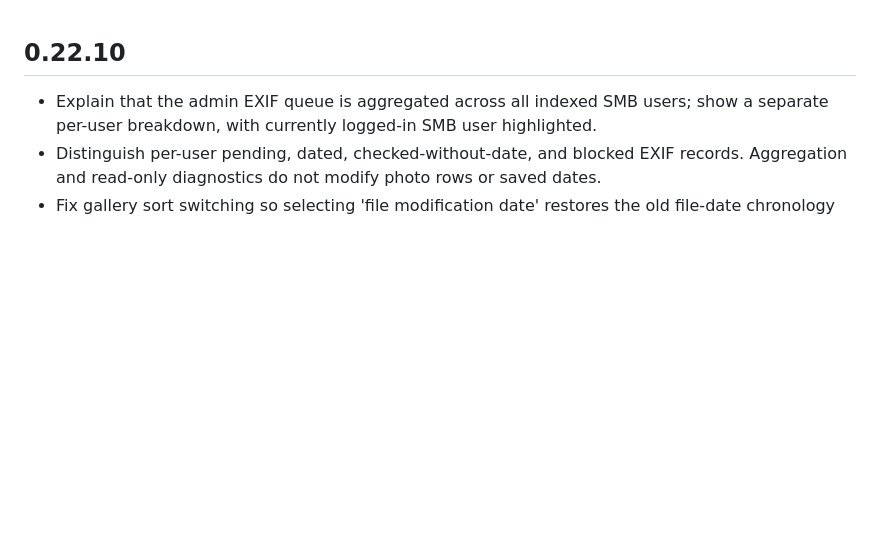
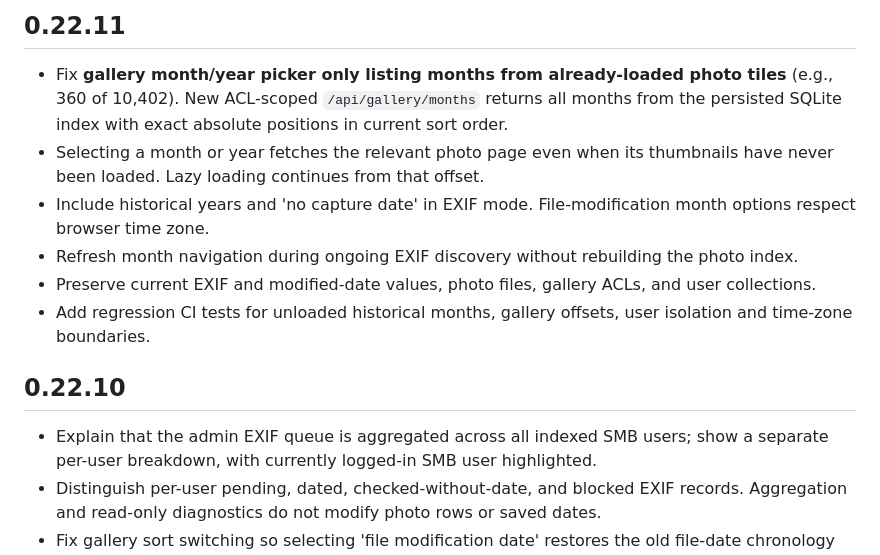
Before and after one commit to WWWorm92/nas-web-addon, a Markdown page: nas_web/CHANGELOG.md, the part around the change. GitHub-like rendering; blank space fills up the shorter version.

Commit message:
Document complete historical month picker and non-destructive gallery pagination

```diff
--- a/nas_web/CHANGELOG.md
+++ b/nas_web/CHANGELOG.md
@@ -1,3 +1,12 @@
+## 0.22.11
+
+- Fix **gallery month/year picker only listing months from already-loaded photo tiles** (e.g., 360 of 10,402). New ACL-scoped `/api/gallery/months` returns all months from the persisted SQLite index with exact absolute positions in current sort order.
+- Selecting a month or year fetches the relevant photo page even when its thumbnails have never been loaded. Lazy loading continues from that offset.
+- Include historical years and 'no capture date' in EXIF mode. File-modification month options respect browser time zone.
+- Refresh month navigation during ongoing EXIF discovery without rebuilding the photo index.
+- Preserve current EXIF and modified-date values, photo files, gallery ACLs, and user collections.
+- Add regression CI tests for unloaded historical months, gallery offsets, user isolation and time-zone boundaries.
+
 ## 0.22.10
 
 - Explain that the admin EXIF queue is aggregated across all indexed SMB users; show a separate per-user breakdown, with currently logged-in SMB user highlighted.
```
